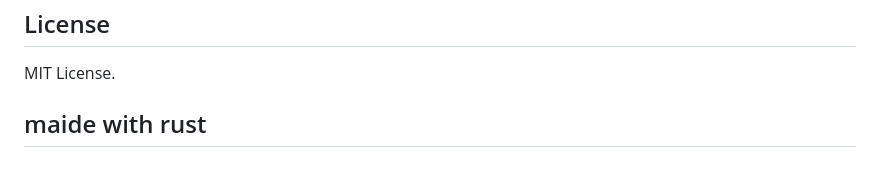
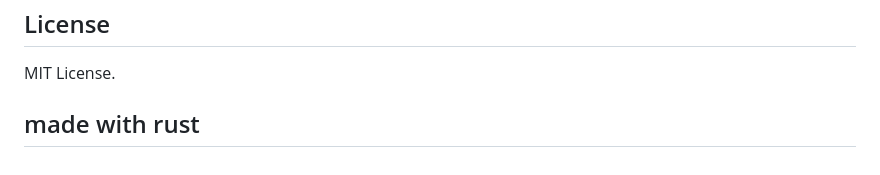
Before and after one commit to xssl9/dunit-os, a Markdown page: README.md, the part around the change. Drawn GitHub-style.

```diff
--- a/README.md
+++ b/README.md
@@ -196,4 +196,4 @@ limine_test_gui.conf         Automated GUI test boot config
 
 MIT License.
 
-## maide with rust
+## made with rust
```
